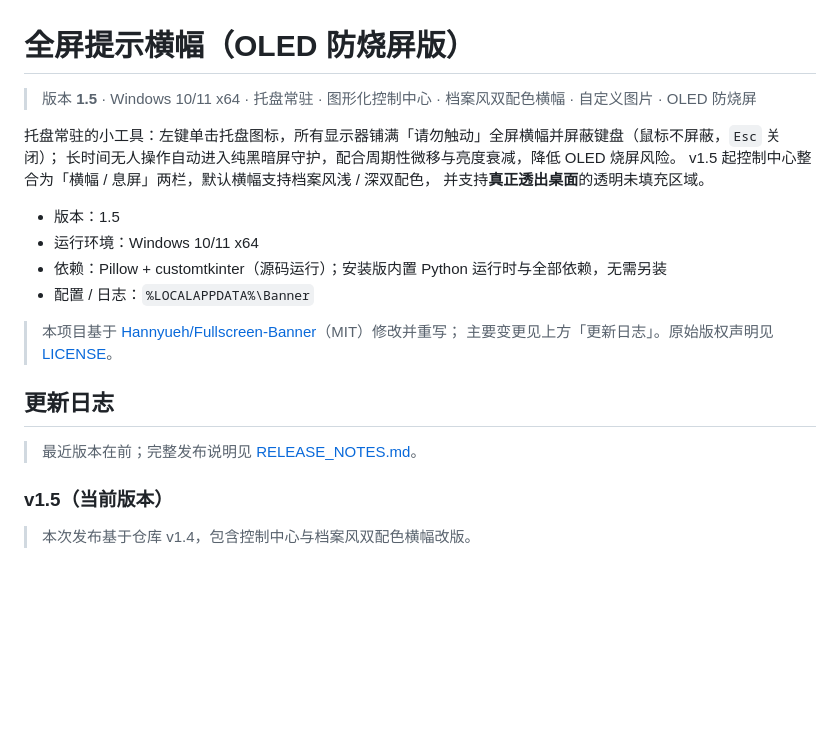
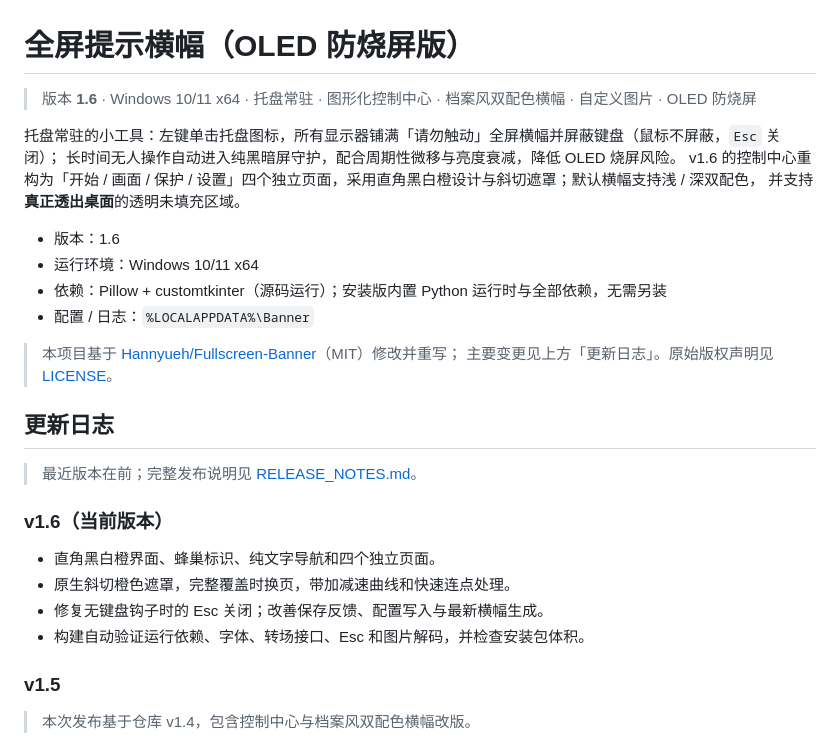
Before and after one commit to Hannyueh/Fullscreen-Banner, a Markdown page: README.md, the part around one of its changes. GitHub-like rendering; blank space fills up the shorter version.

```diff
--- a/README.md
+++ b/README.md
@@ -1,13 +1,13 @@
 # 全屏提示横幅（OLED 防烧屏版）
 
-> 版本 **1.5** · Windows 10/11 x64 · 托盘常驻 · 图形化控制中心 · 档案风双配色横幅 · 自定义图片 · OLED 防烧屏
+> 版本 **1.6** · Windows 10/11 x64 · 托盘常驻 · 图形化控制中心 · 档案风双配色横幅 · 自定义图片 · OLED 防烧屏
 
 托盘常驻的小工具：左键单击托盘图标，所有显示器铺满「请勿触动」全屏横幅并屏蔽键盘（鼠标不屏蔽，`Esc` 关闭）；
 长时间无人操作自动进入纯黑暗屏守护，配合周期性微移与亮度衰减，降低 OLED 烧屏风险。
-v1.5 起控制中心整合为「横幅 / 息屏」两栏，默认横幅支持档案风浅 / 深双配色，
+v1.6 的控制中心重构为「开始 / 画面 / 保护 / 设置」四个独立页面，采用直角黑白橙设计与斜切遮罩；默认横幅支持浅 / 深双配色，
 并支持**真正透出桌面**的透明未填充区域。
 
-- 版本：1.5
+- 版本：1.6
 - 运行环境：Windows 10/11 x64
 - 依赖：Pillow + customtkinter（源码运行）；安装版内置 Python 运行时与全部依赖，无需另装
 - 配置 / 日志：`%LOCALAPPDATA%\Banner`
@@ -19,7 +19,14 @@ v1.5 起控制中心整合为「横幅 / 息屏」两栏，默认横幅支持档
 
 > 最近版本在前；完整发布说明见 [RELEASE_NOTES.md](RELEASE_NOTES.md)。
 
-### v1.5（当前版本）
+### v1.6（当前版本）
+
+- 直角黑白橙界面、蜂巢标识、纯文字导航和四个独立页面。
+- 原生斜切橙色遮罩，完整覆盖时换页，带加减速曲线和快速连点处理。
+- 修复无键盘钩子时的 Esc 关闭；改善保存反馈、配置写入与最新横幅生成。
+- 构建自动验证运行依赖、字体、转场接口、Esc 和图片解码，并检查安装包体积。
+
+### v1.5
 
 > 本次发布基于仓库 v1.4，包含控制中心与档案风双配色横幅改版。
 
```
Also changed, not shown: other parts of README.md (+28 -50 lines), RELEASE_NOTES.md (+30 -0 lines), docs/control-center-orange.jpg (added), 14 other files.
